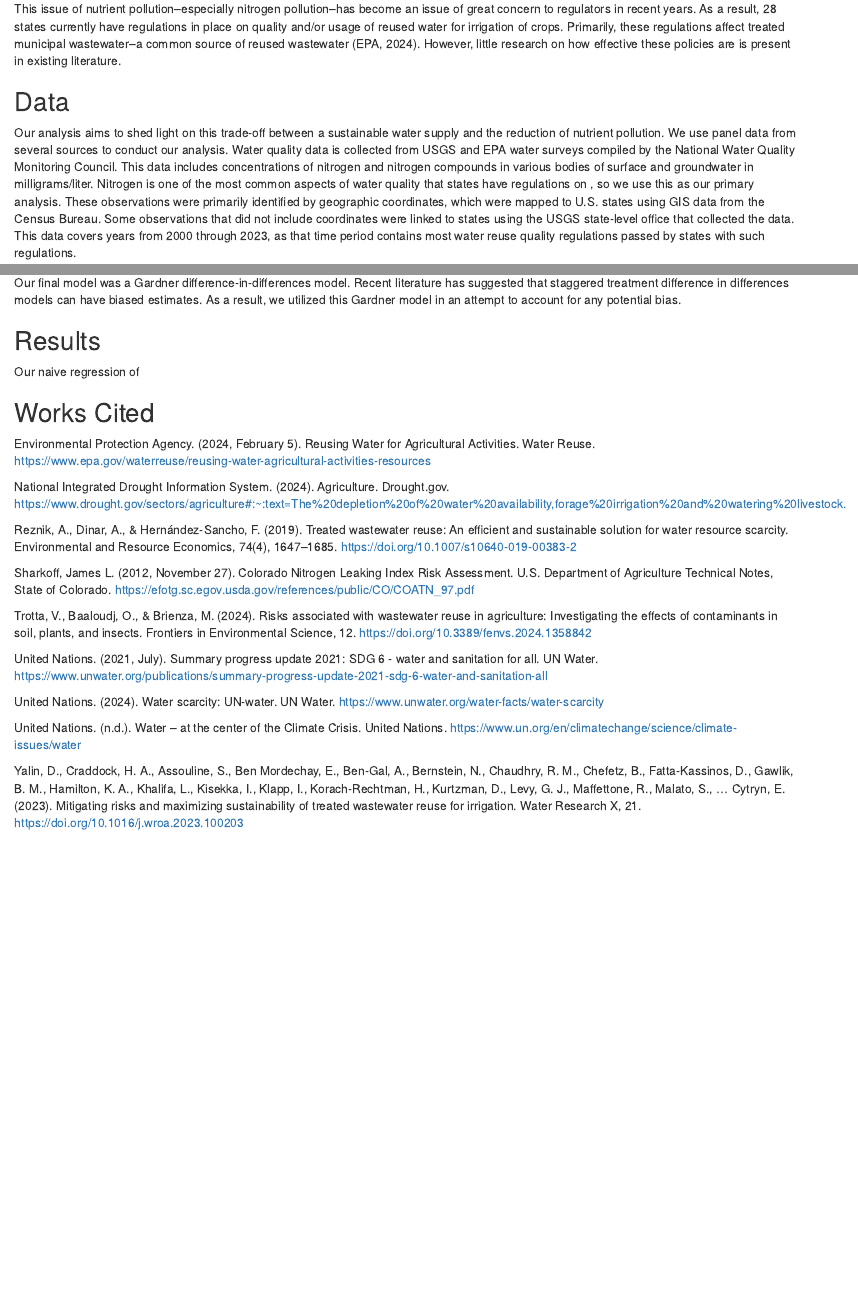
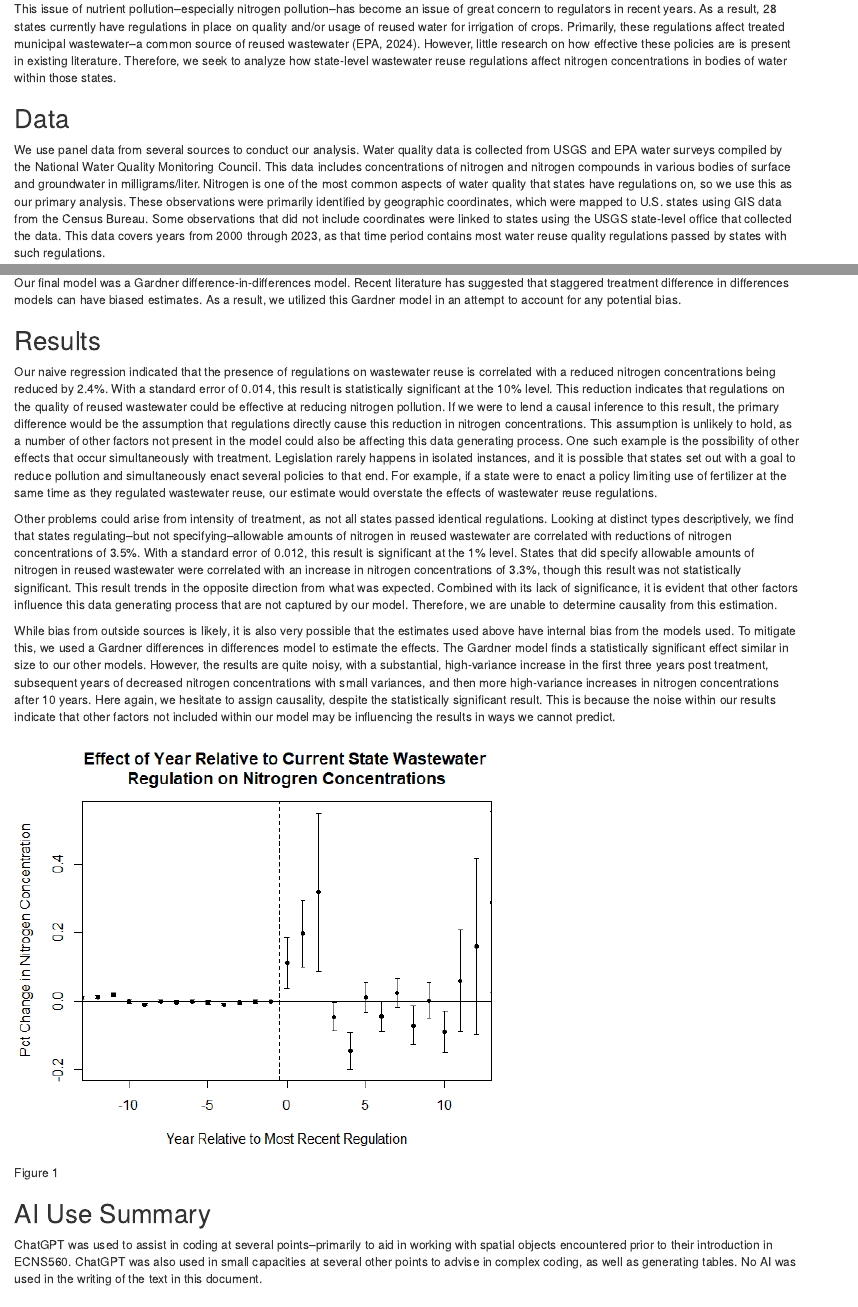
Before and after one commit to franciskawalski/AgWastewaterImpact, an R Markdown document (Products/KawalskiKlopfer_FinalProjectReport.Rmd): the page in a window 1100 px wide, from 600 px down, and a second part further down, joined at a grey line. Rendered offline with R 4.5, knitr and Pandoc, with nearby package versions; some code elsewhere in the file could not run offline; common packages that the code uses without loading them are loaded.

Commit message:
Drafted Results section
Still need to add more info on the Gardner. Coefficient not added; regression won't run on my machine at the moment

```diff
--- a/Products/KawalskiKlopfer_FinalProjectReport.Rmd
+++ b/Products/KawalskiKlopfer_FinalProjectReport.Rmd
@@ -17,11 +17,11 @@ Solutions for water scarcity, therefore, are very important. One solution is the
 
 Among these, nutrient pollution is especially concerning. Nutrient pollution is a type of water pollution consisting of excess compounds of nitrogen and phosphorus. Per the EPA, nutrient pollution is "One of America's most widespread, costly, and challenging environmental problems," (EPA, 2024). The EPA further notes that excess nitrogen pollution can be harmful to human health and wildlife populations: excess nitrogen in bodies of surface waters can cause algae blooms, which can release toxins harmful both to humans and wildlife. Nitrates (a nitrogen compound) can enter drinking water supplies, and can be harmful to humans–or fatal to infants–even in low levels. Mosheim and Sickles (2021) find that nutrient pollution can increase the production costs of water utilities, which is substantiated by EPA findings of water production costs increasing from ten cents per gallon treated up to four dollars per gallon with the installation of a nitrate reduction system (EPA, 2024).
 
-This issue of nutrient pollution–especially nitrogen pollution–has become an issue of great concern to regulators in recent years. As a result, 28 states currently have regulations in place on quality and/or usage of reused water for irrigation of crops. Primarily, these regulations affect treated municipal wastewater–a common source of reused wastewater (EPA, 2024). However, little research on how effective these policies are is present in existing literature.
+This issue of nutrient pollution–especially nitrogen pollution–has become an issue of great concern to regulators in recent years. As a result, 28 states currently have regulations in place on quality and/or usage of reused water for irrigation of crops. Primarily, these regulations affect treated municipal wastewater–a common source of reused wastewater (EPA, 2024). However, little research on how effective these policies are is present in existing literature. Therefore, we seek to analyze how state-level wastewater reuse regulations affect nitrogen concentrations in bodies of water within those states.
 
 ## Data
 
-Our analysis aims to shed light on this trade-off between a sustainable water supply and the reduction of nutrient pollution. We use panel data from several sources to conduct our analysis. Water quality data is collected from USGS and EPA water surveys compiled by the National Water Quality Monitoring Council. This data includes concentrations of nitrogen and nitrogen compounds in various bodies of surface and groundwater in milligrams/liter. Nitrogen is one of the most common aspects of water quality that states have regulations on , so we use this as our primary analysis. These observations were primarily identified by geographic coordinates, which were mapped to U.S. states using GIS data from the Census Bureau. Some observations that did not include coordinates were linked to states using the USGS state-level office that collected the data. This data covers years from 2000 through 2023, as that time period contains most water reuse quality regulations passed by states with such regulations.
+We use panel data from several sources to conduct our analysis. Water quality data is collected from USGS and EPA water surveys compiled by the National Water Quality Monitoring Council. This data includes concentrations of nitrogen and nitrogen compounds in various bodies of surface and groundwater in milligrams/liter. Nitrogen is one of the most common aspects of water quality that states have regulations on, so we use this as our primary analysis. These observations were primarily identified by geographic coordinates, which were mapped to U.S. states using GIS data from the Census Bureau. Some observations that did not include coordinates were linked to states using the USGS state-level office that collected the data. This data covers years from 2000 through 2023, as that time period contains most water reuse quality regulations passed by states with such regulations.
 
 The nature and exact specifications of each state's water reuse quality regulations was collected from the EPA's Regulations and End-Use Specifications Explorer (REUSExplorer). We focused primarily on the concentration regulations on nitrogen and nitrogen compounds. The concentrations are primarily measured in milligrams per liter, both in the state regulations and the water quality data. The year each of these regulations was registered with the EPA (or in cases where this information is not known, the most recent state-level regulation) was collected from both the EPA's REUSExplorer and each state's respective administrative code. For year of treatment, we used the year the EPA-recognized policy was established, though we also included the year in which each state first regulated wastewater reuse.
 
@@ -178,7 +178,17 @@ Our final model was a Gardner difference-in-differences model. Recent literature
 
 ## Results
 
-Our naive regression of
+Our naive regression indicated that the presence of regulations on wastewater reuse is correlated with a reduced nitrogen concentrations being reduced by 2.4%. With a standard error of 0.014, this result is statistically significant at the 10% level. This reduction indicates that regulations on the quality of reused wastewater could be effective at reducing nitrogen pollution. If we were to lend a causal inference to this result, the primary difference would be the assumption that regulations directly cause this reduction in nitrogen concentrations. This assumption is unlikely to hold, as a number of other factors not present in the model could also be affecting this data generating process. One such example is the possibility of other effects that occur simultaneously with treatment. Legislation rarely happens in isolated instances, and it is possible that states set out with a goal to reduce pollution and simultaneously enact several policies to that end. For example, if a state were to enact a policy limiting use of fertilizer at the same time as they regulated wastewater reuse, our estimate would overstate the effects of wastewater reuse regulations.
+
+Other problems could arise from intensity of treatment, as not all states passed identical regulations. Looking at distinct types descriptively, we find that states regulating–but not specifying–allowable amounts of nitrogen in reused wastewater are correlated with reductions of nitrogen concentrations of 3.5%. With a standard error of 0.012, this result is significant at the 1% level. States that did specify allowable amounts of nitrogen in reused wastewater were correlated with an increase in nitrogen concentrations of 3.3%, though this result was not statistically significant. This result trends in the opposite direction from what was expected. Combined with its lack of significance, it is evident that other factors influence this data generating process that are not captured by our model. Therefore, we are unable to determine causality from this estimation.
+
+While bias from outside sources is likely, it is also very possible that the estimates used above have internal bias from the models used. To mitigate this, we used a Gardner differences in differences model to estimate the effects. The Gardner model finds a statistically significant effect similar in size to our other models. However, the results are quite noisy, with a substantial, high-variance increase in the first three years post treatment, subsequent years of decreased nitrogen concentrations with small variances, and then more high-variance increases in nitrogen concentrations after 10 years. Here again, we hesitate to assign causality, despite the statistically significant result. This is because the noise within our results indicate that other factors not included within our model may be influencing the results in ways we cannot predict.
+
+![Figure 1](images/GardnerPlot.png)
+
+## AI Use Summary
+
+ChatGPT was used to assist in coding at several points–primarily to aid in working with spatial objects encountered prior to their introduction in ECNS560. ChatGPT was also used in small capacities at several other points to advise in complex coding, as well as generating tables. No AI was used in the writing of the text in this document.
 
 ## Works Cited
 
```
Also changed, not shown: Products/images/GardnerPlot.png (added).
